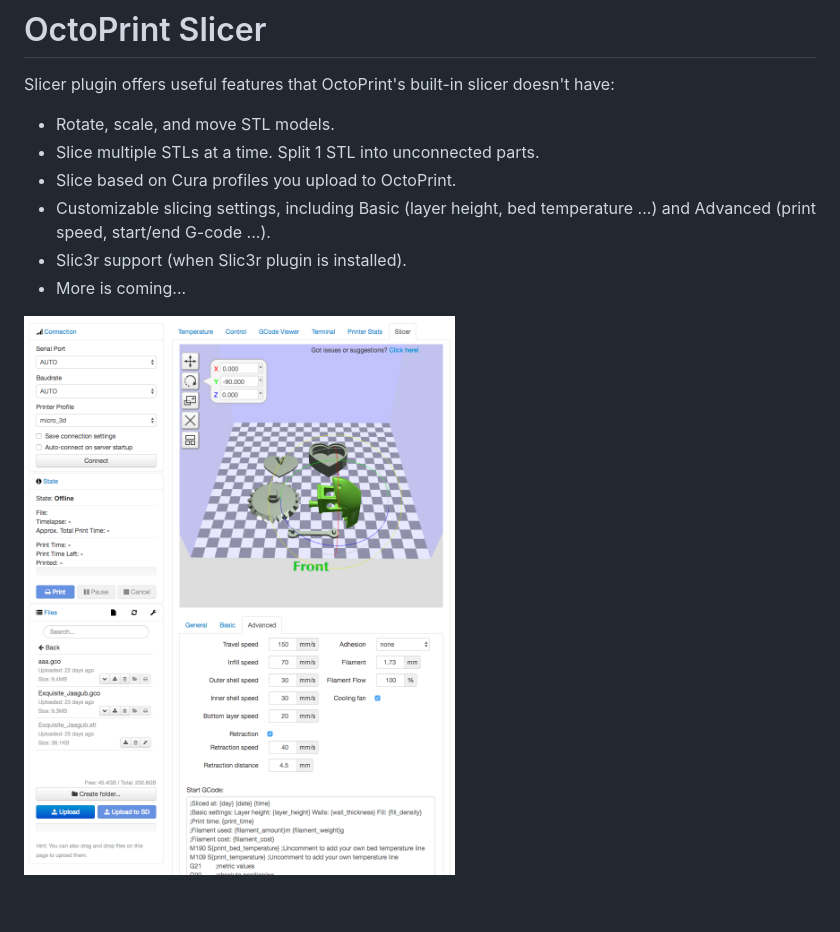
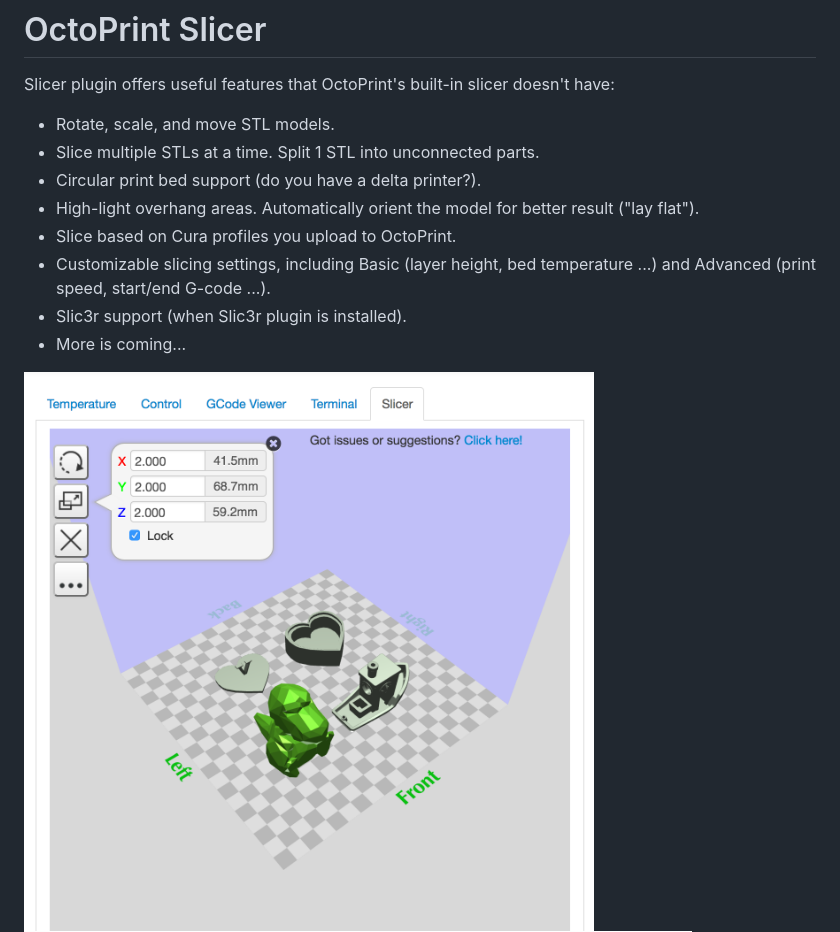
Before and after one commit to kennethjiang/OctoPrint-Slicer, a Markdown page: README.md, the part around one of its changes. Rendered like a GitHub page; pictures changed too: docs/screenshot1.png, docs/screenshot2.png (added); blank space fills up the shorter version.

```diff
--- a/README.md
+++ b/README.md
@@ -4,6 +4,8 @@ Slicer plugin offers useful features that OctoPrint's built-in slicer doesn't ha
 
 - Rotate, scale, and move STL models.
 - Slice multiple STLs at a time. Split 1 STL into unconnected parts.
+- Circular print bed support (do you have a delta printer?).
+- High-light overhang areas. Automatically orient the model for better result ("lay flat").
 - Slice based on Cura profiles you upload to OctoPrint.
 - Customizable slicing settings, including Basic (layer height, bed temperature ...) and Advanced (print speed, start/end G-code ...).
 - Slic3r support (when Slic3r plugin is installed).
```
Also changed, not shown: other parts of README.md (+3 -0 lines), docs/screenshot3.png (added), docs/screenshot4.png (added).
